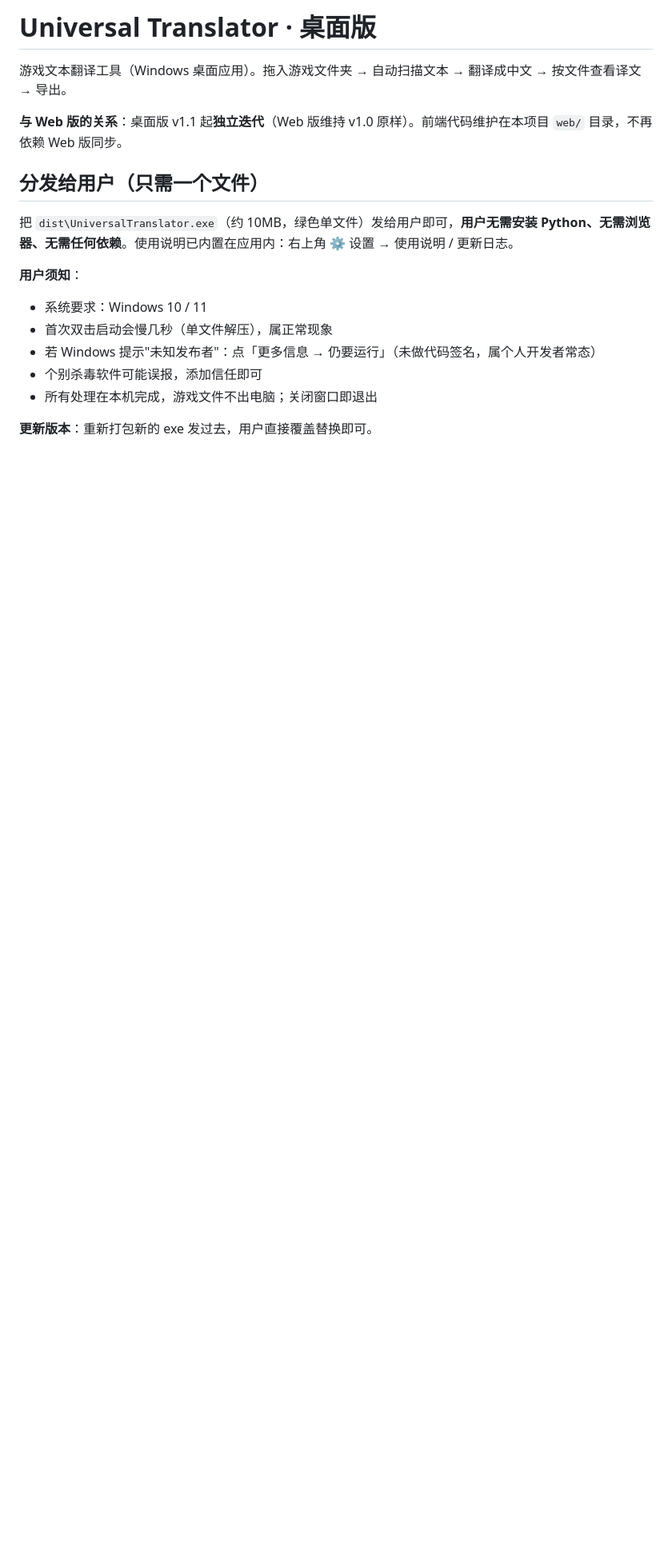
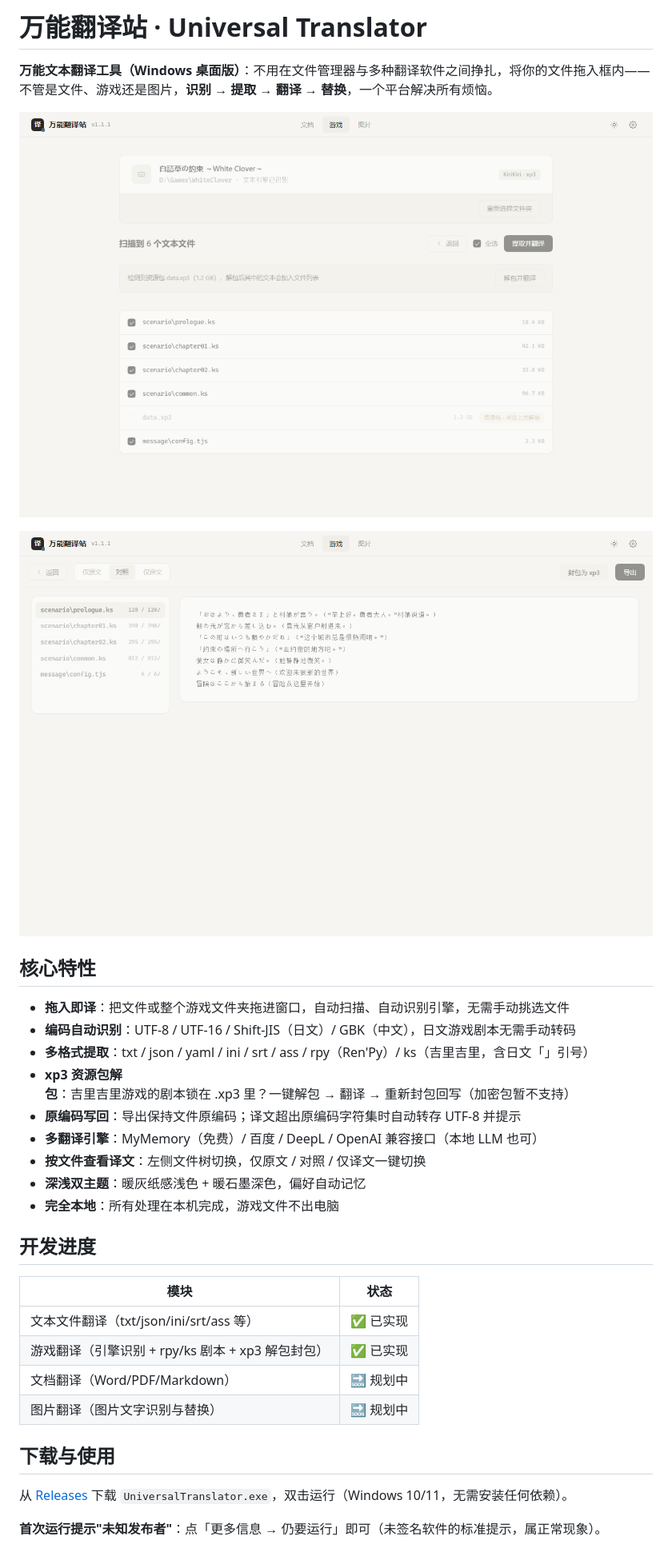
Before and after one commit to Match0121/universal-translator-desktop, a Markdown page: README.md, the part around the change printed below. Shown: that part at 80% size. Drawn GitHub-style; pictures changed too: docs/assets/screenshot-browse.png (added), docs/assets/screenshot-scan.png (added); blank space fills up the shorter version.

Commit message:
docs: 完善 README（产品愿景/截图/进度）+ 英文版 README.en.md

```diff
--- a/README.md
+++ b/README.md
@@ -1,18 +1,35 @@
-# Universal Translator · 桌面版
+# 万能翻译站 · Universal Translator
 
-游戏文本翻译工具（Windows 桌面应用）。拖入游戏文件夹 → 自动扫描文本 → 翻译成中文 → 按文件查看译文 → 导出。
+**万能文本翻译工具（Windows 桌面版）**：不用在文件管理器与多种翻译软件之间挣扎，将你的文件拖入框内——不管是文件、游戏还是图片，**识别 → 提取 → 翻译 → 替换**，一个平台解决所有烦恼。
 
-**与 Web 版的关系**：桌面版 v1.1 起**独立迭代**（Web 版维持 v1.0 原样）。前端代码维护在本项目 `web/` 目录，不再依赖 Web 版同步。
+![扫描界面](docs/assets/screenshot-scan.png)
 
-## 分发给用户（只需一个文件）
+![翻译浏览界面](docs/assets/screenshot-browse.png)
 
-把 `dist\UniversalTranslator.exe`（约 10MB，绿色单文件）发给用户即可，**用户无需安装 Python、无需浏览器、无需任何依赖**。使用说明已内置在应用内：右上角 ⚙ 设置 → 使用说明 / 更新日志。
+## 核心特性
 
-**用户须知**：
-- 系统要求：Windows 10 / 11
-- 首次双击启动会慢几秒（单文件解压），属正常现象
-- 若 Windows 提示"未知发布者"：点「更多信息 → 仍要运行」（未做代码签名，属个人开发者常态）
-- 个别杀毒软件可能误报，添加信任即可
-- 所有处理在本机完成，游戏文件不出电脑；关闭窗口即退出
+- **拖入即译**：把文件或整个游戏文件夹拖进窗口，自动扫描、自动识别引擎，无需手动挑选文件
+- **编码自动识别**：UTF-8 / UTF-16 / Shift-JIS（日文）/ GBK（中文），日文游戏剧本无需手动转码
+- **多格式提取**：txt / json / yaml / ini / srt / ass / rpy（Ren'Py）/ ks（吉里吉里，含日文「」引号）
+- **xp3 资源包解包**：吉里吉里游戏的剧本锁在 .xp3 里？一键解包 → 翻译 → 重新封包回写（加密包暂不支持）
+- **原编码写回**：导出保持文件原编码；译文超出原编码字符集时自动转存 UTF-8 并提示
+- **多翻译引擎**：MyMemory（免费）/ 百度 / DeepL / OpenAI 兼容接口（本地 LLM 也可）
+- **按文件查看译文**：左侧文件树切换，仅原文 / 对照 / 仅译文一键切换
+- **深浅双主题**：暖灰纸感浅色 + 暖石墨深色，偏好自动记忆
+- **完全本地**：所有处理在本机完成，游戏文件不出电脑
 
-**更新版本**：重新打包新的 exe 发过去，用户直接覆盖替换即可。
+## 开发进度
+
+| 模块 | 状态 |
+| --- | --- |
+| 文本文件翻译（txt/json/ini/srt/ass 等） | ✅ 已实现 |
+| 游戏翻译（引擎识别 + rpy/ks 剧本 + xp3 解包封包） | ✅ 已实现 |
+| 文档翻译（Word/PDF/Markdown） | 🔜 规划中 |
+| 图片翻译（图片文字识别与替换） | 🔜 规划中 |
+
+## 下载与使用
+
+从 [Releases](https://github.com/Match0121/universal-translator-desktop/releases) 下载 `UniversalTranslator.exe`，双击运行（Windows 10/11，无需安装任何依赖）。
+
+**首次运行提示"未知发布者"**：点「更多信息 → 仍要运行」即可（未签名软件的标准提示，属正常现象）。
+
```
Also changed, not shown: other parts of README.md (+25 -59 lines), README.en.md (added, +80 -0 lines).
